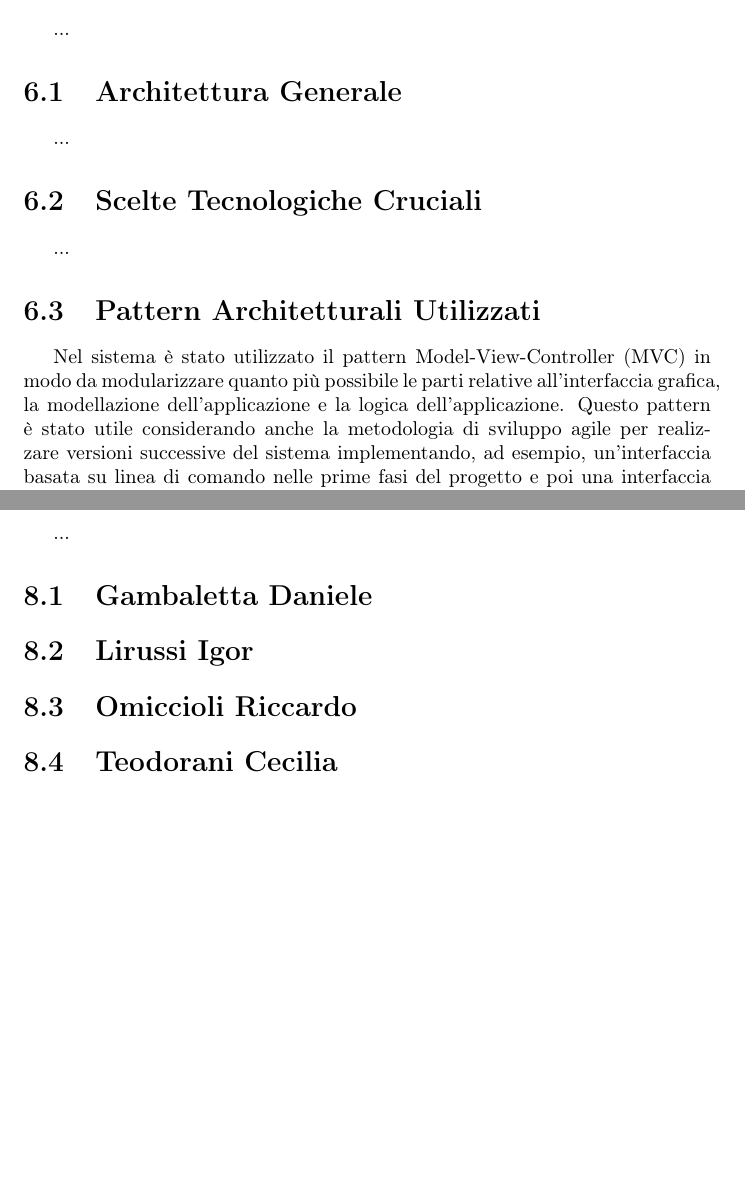
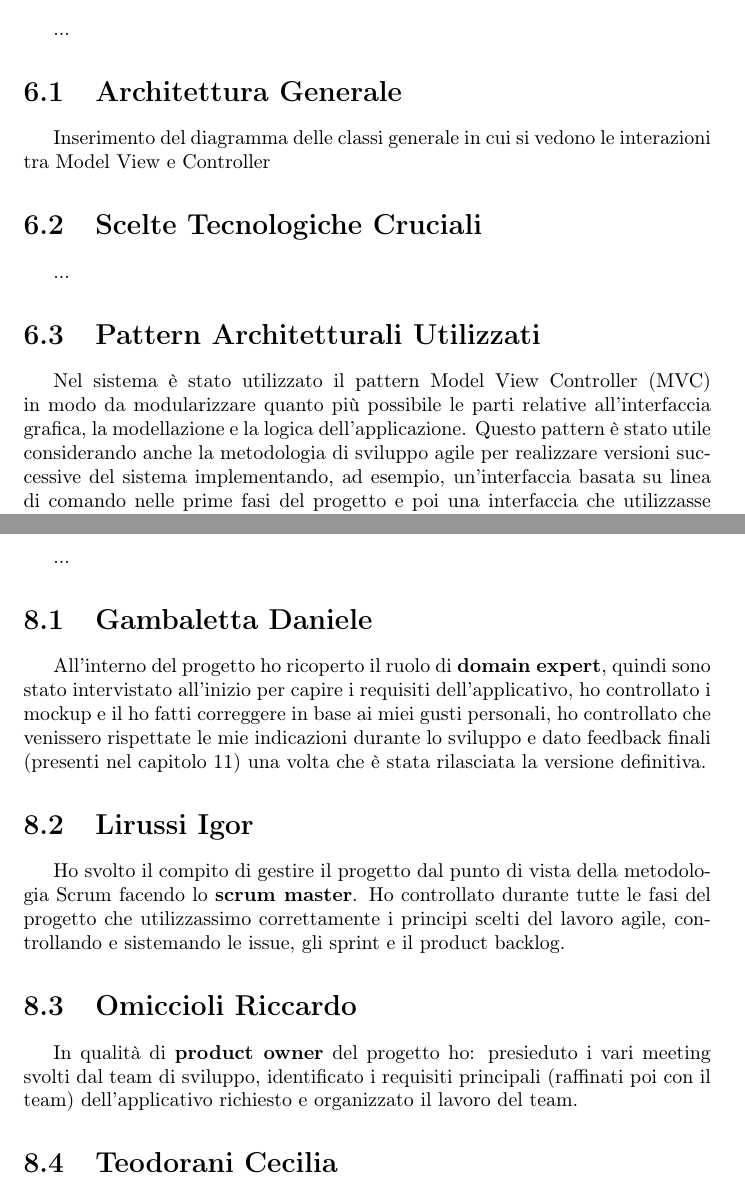
Before and after one commit to ISIQuiz/ISIQuiz-Report, a LaTeX document (main.tex, which reads Tex/ArchitecturalDesign.tex, Tex/Implementation.tex): two parts of pages 27 and 29 of 34, joined at a grey line, cut so that both start at the same text, the shorter picture padded with empty space. Compiled offline with pdfLaTeX.

Commit message:
Add team member roles

```diff
--- a/Tex/ArchitecturalDesign.tex
+++ b/Tex/ArchitecturalDesign.tex
@@ -9,12 +9,12 @@
 \chapter{Design Architetturale}
     ...
     \section{Architettura Generale}
-    ...
+    Inserimento del diagramma delle classi generale in cui si vedono le interazioni tra Model View e Controller
 
     \section{Scelte Tecnologiche Cruciali}
     ...
     \section{Pattern Architetturali Utilizzati}
-        Nel sistema è stato utilizzato il pattern Model-View-Controller (MVC) in modo da modularizzare quanto più possibile le parti relative all'interfaccia grafica, la modellazione dell'applicazione e la logica dell'applicazione.
+        Nel sistema è stato utilizzato il pattern Model View Controller (MVC) in modo da modularizzare quanto più possibile le parti relative all'interfaccia grafica, la modellazione e la logica dell'applicazione.
         Questo pattern è stato utile considerando anche la metodologia di sviluppo agile per realizzare versioni successive del sistema implementando, ad esempio, un'interfaccia basata su linea di comando nelle prime fasi del progetto e poi una interfaccia che utilizzasse JavaFX nelle fasi successive di sviluppo.
 
         Il funzionamento del pattern MVC è il seguente:
--- a/Tex/Implementation.tex
+++ b/Tex/Implementation.tex
@@ -6,6 +6,12 @@
 \chapter{Implementazione}
 ...
     \section{Gambaletta Daniele}
+    All'interno del progetto ho ricoperto il ruolo di \textbf{domain expert}, quindi sono stato intervistato all'inizio per capire i requisiti dell'applicativo, ho controllato i mockup e il ho fatti correggere in base ai miei gusti personali, ho controllato che venissero rispettate le mie indicazioni durante lo sviluppo e dato feedback finali (presenti nel capitolo \ref{conclusioni}) una volta che è stata rilasciata la versione definitiva.
+
     \section{Lirussi Igor}
+    Ho svolto il compito di gestire il progetto dal punto di vista della metodologia Scrum facendo lo \textbf{scrum master}. Ho controllato durante tutte le fasi del progetto che utilizzassimo correttamente i principi scelti del lavoro agile, controllando e sistemando le issue, gli sprint e il product backlog.
+
     \section{Omiccioli Riccardo}
+   In qualità di \textbf{product owner} del progetto ho: presieduto i vari meeting svolti dal team di sviluppo, identificato i requisiti principali (raffinati poi con il team) dell'applicativo richiesto e organizzato il lavoro del team.
+
     \section{Teodorani Cecilia}
```
Also changed, not shown: Tex/Conclusion.tex (+1 -1 lines), Tex/Design.tex (+3 -0 lines).
